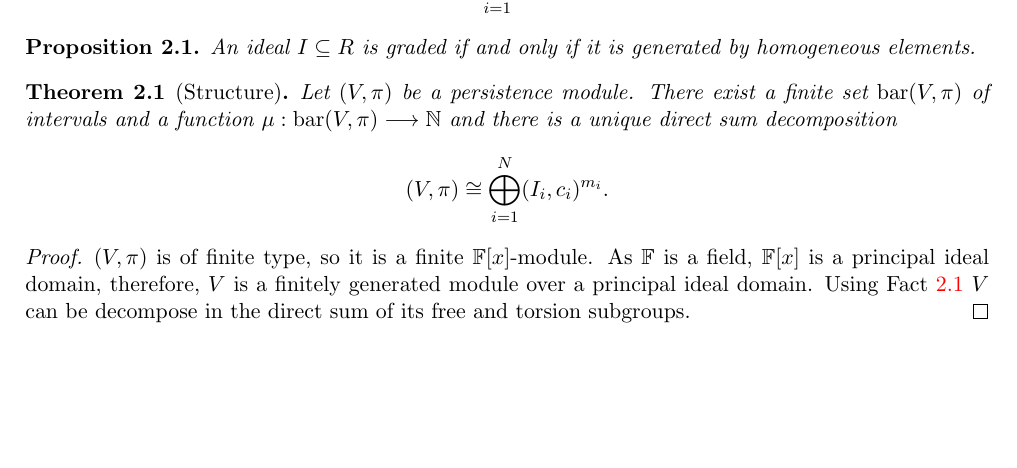
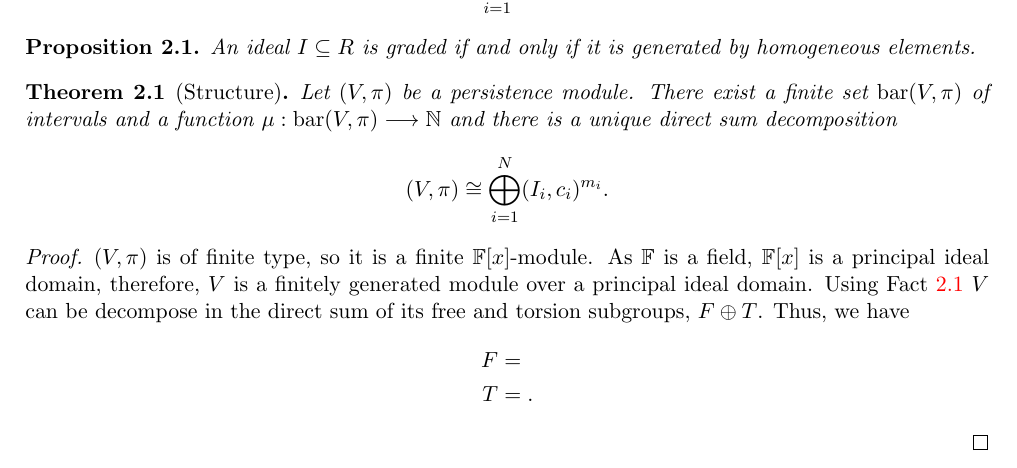
Before and after one commit to Gonzalo-Ortega/UAM-Masters-Degree-Thesis, a LaTeX document (main.tex, which reads chapters/structure-stability-theorems.tex): part of page 2 of 4, cut so that both start at the same text, the shorter picture padded with empty space. Compiled offline with pdfLaTeX.

Commit message:
Structure theorem. - Free and Torsion gruoups.

```diff
--- a/chapters/structure-stability-theorems.tex
+++ b/chapters/structure-stability-theorems.tex
@@ -58,7 +58,12 @@ The contents of this chapter are based on \cite{nanda}, \cite{polterovich} and \
     $$
 \end{theorem}
 \begin{proof}
-    $ (V, \pi) $ is of finite type, so it is a finite $ \mathbb F[x] $-module. As $ \mathbb F $ is a field, $ \mathbb F[x] $ is a principal ideal domain, therefore, $ V $ is a finitely generated module over a principal ideal domain. Using Fact \ref{structure-pure} $ V $ can be decompose in the direct sum of its free and torsion subgroups.
+    $ (V, \pi) $ is of finite type, so it is a finite $ \mathbb F[x] $-module. As $ \mathbb F $ is a field, $ \mathbb F[x] $ is a principal ideal domain, therefore, $ V $ is a finitely generated module over a principal ideal domain. Using Fact \ref{structure-pure} $ V $ can be decompose in the direct sum of its free and torsion subgroups, $ F \oplus T $. Thus, we have
+    \begin{align*}
+        F &= \\
+        T &= .
+    \end{align*}
+
 \end{proof}
 
 \newpage
```
Also changed, not shown: main.pdf.
